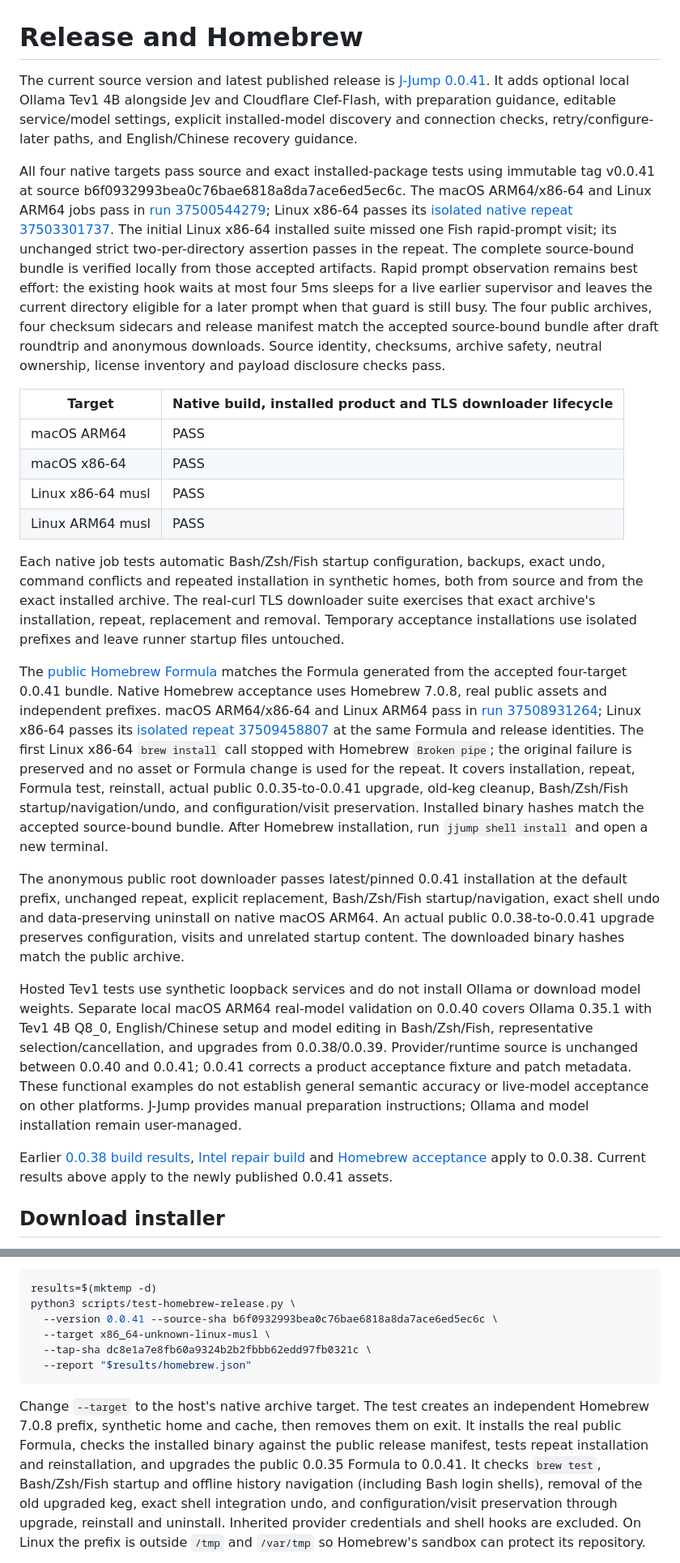
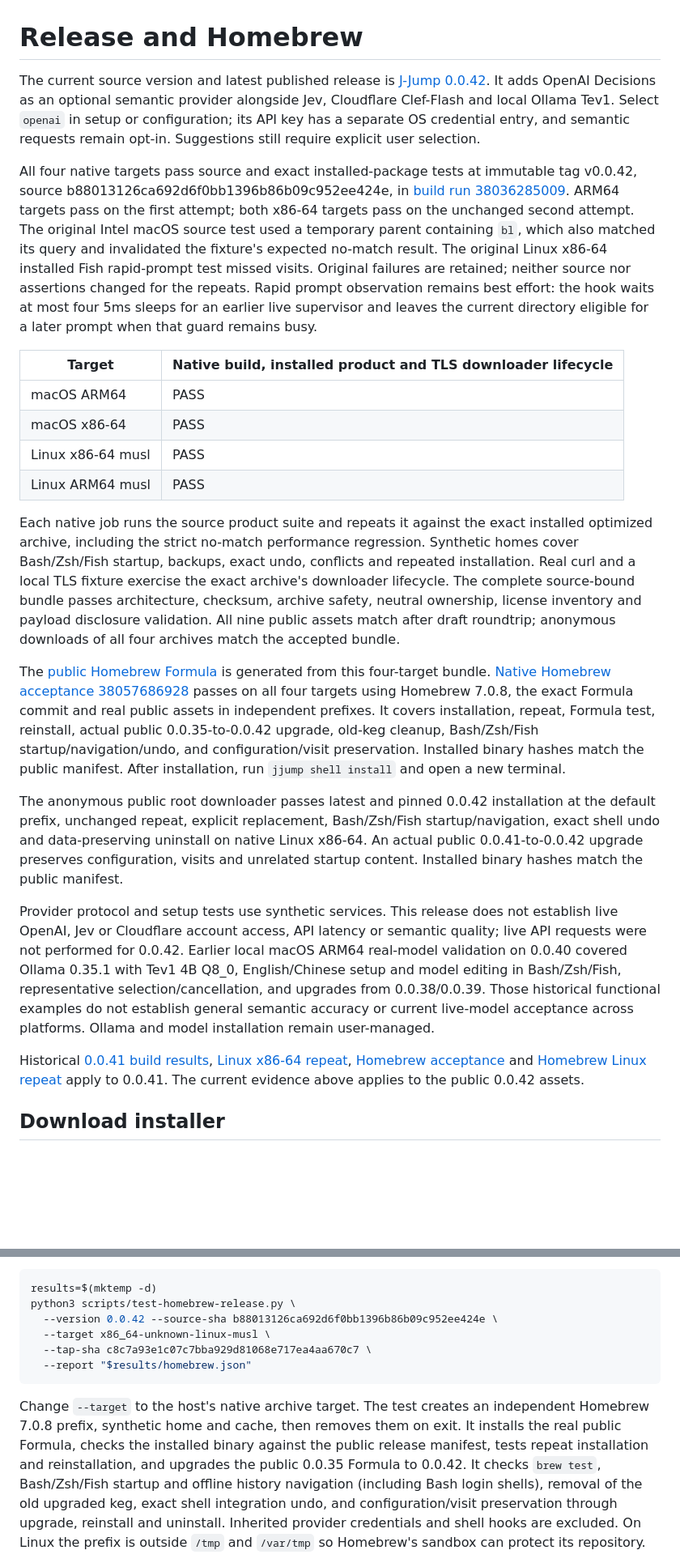
Before and after one commit to mreasonyang/j-jump, a Markdown page: docs/RELEASE.md, 2 parts joined by grey strips. Shown at 81% size. Rendered like a GitHub page; blank space fills up the shorter version.

Commit message:
docs: record v0.0.42 release and public acceptance

````diff
--- a/docs/RELEASE.md
+++ b/docs/RELEASE.md
@@ -1,8 +1,8 @@
 # Release and Homebrew
 
-The current source version and latest published release is [J-Jump 0.0.41](https://github.com/mreasonyang/j-jump/releases/tag/v0.0.41). It adds optional local Ollama Tev1 4B alongside Jev and Cloudflare Clef-Flash, with preparation guidance, editable service/model settings, explicit installed-model discovery and connection checks, retry/configure-later paths, and English/Chinese recovery guidance.
+The current source version and latest published release is [J-Jump 0.0.42](https://github.com/mreasonyang/j-jump/releases/tag/v0.0.42). It adds OpenAI Decisions as an optional semantic provider alongside Jev, Cloudflare Clef-Flash and local Ollama Tev1. Select `openai` in setup or configuration; its API key has a separate OS credential entry, and semantic requests remain opt-in. Suggestions still require explicit user selection.
 
-All four native targets pass source and exact installed-package tests using immutable tag v0.0.41 at source b6f0932993bea0c76bae6818a8da7ace6ed5ec6c. The macOS ARM64/x86-64 and Linux ARM64 jobs pass in [run 37500544279](https://github.com/mreasonyang/j-jump/actions/runs/37500544279); Linux x86-64 passes its [isolated native repeat 37503301737](https://github.com/mreasonyang/j-jump/actions/runs/37503301737). The initial Linux x86-64 installed suite missed one Fish rapid-prompt visit; its unchanged strict two-per-directory assertion passes in the repeat. The complete source-bound bundle is verified locally from those accepted artifacts. Rapid prompt observation remains best effort: the existing hook waits at most four 5ms sleeps for a live earlier supervisor and leaves the current directory eligible for a later prompt when that guard is still busy. The four public archives, four checksum sidecars and release manifest match the accepted source-bound bundle after draft roundtrip and anonymous downloads. Source identity, checksums, archive safety, neutral ownership, license inventory and payload disclosure checks pass.
+All four native targets pass source and exact installed-package tests at immutable tag v0.0.42, source b88013126ca692d6f0bb1396b86b09c952ee424e, in [build run 38036285009](https://github.com/mreasonyang/j-jump/actions/runs/38036285009). ARM64 targets pass on the first attempt; both x86-64 targets pass on the unchanged second attempt. The original Intel macOS source test used a temporary parent containing `bl`, which also matched its query and invalidated the fixture's expected no-match result. The original Linux x86-64 installed Fish rapid-prompt test missed visits. Original failures are retained; neither source nor assertions changed for the repeats. Rapid prompt observation remains best effort: the hook waits at most four 5ms sleeps for an earlier live supervisor and leaves the current directory eligible for a later prompt when that guard remains busy.
 
 | Target | Native build, installed product and TLS downloader lifecycle |
 | --- | --- |
@@ -11,15 +11,15 @@ All four native targets pass source and exact installed-package tests using immu
 | Linux x86-64 musl | PASS |
 | Linux ARM64 musl | PASS |
 
-Each native job tests automatic Bash/Zsh/Fish startup configuration, backups, exact undo, command conflicts and repeated installation in synthetic homes, both from source and from the exact installed archive. The real-curl TLS downloader suite exercises that exact archive's installation, repeat, replacement and removal. Temporary acceptance installations use isolated prefixes and leave runner startup files untouched.
+Each native job runs the source product suite and repeats it against the exact installed optimized archive, including the strict no-match performance regression. Synthetic homes cover Bash/Zsh/Fish startup, backups, exact undo, conflicts and repeated installation. Real curl and a local TLS fixture exercise the exact archive's downloader lifecycle. The complete source-bound bundle passes architecture, checksum, archive safety, neutral ownership, license inventory and payload disclosure validation. All nine public assets match after draft roundtrip; anonymous downloads of all four archives match the accepted bundle.
 
-The [public Homebrew Formula](https://github.com/mreasonyang/homebrew-taps/blob/dc8e1a7e8fb60a9324b2b2fbbb62edd97fb0321c/j-jump.rb) matches the Formula generated from the accepted four-target 0.0.41 bundle. Native Homebrew acceptance uses Homebrew 7.0.8, real public assets and independent prefixes. macOS ARM64/x86-64 and Linux ARM64 pass in [run 37508931264](https://github.com/mreasonyang/j-jump/actions/runs/37508931264); Linux x86-64 passes its [isolated repeat 37509458807](https://github.com/mreasonyang/j-jump/actions/runs/37509458807) at the same Formula and release identities. The first Linux x86-64 `brew install` call stopped with Homebrew `Broken pipe`; the original failure is preserved and no asset or Formula change is used for the repeat. It covers installation, repeat, Formula test, reinstall, actual public 0.0.35-to-0.0.41 upgrade, old-keg cleanup, Bash/Zsh/Fish startup/navigation/undo, and configuration/visit preservation. Installed binary hashes match the accepted source-bound bundle. After Homebrew installation, run `jjump shell install` and open a new terminal.
+The [public Homebrew Formula](https://github.com/mreasonyang/homebrew-taps/blob/c8c7a93e1c07c7bba929d81068e717ea4aa670c7/j-jump.rb) is generated from this four-target bundle. [Native Homebrew acceptance 38057686928](https://github.com/mreasonyang/j-jump/actions/runs/38057686928) passes on all four targets using Homebrew 7.0.8, the exact Formula commit and real public assets in independent prefixes. It covers installation, repeat, Formula test, reinstall, actual public 0.0.35-to-0.0.42 upgrade, old-keg cleanup, Bash/Zsh/Fish startup/navigation/undo, and configuration/visit preservation. Installed binary hashes match the public manifest. After installation, run `jjump shell install` and open a new terminal.
 
-The anonymous public root downloader passes latest/pinned 0.0.41 installation at the default prefix, unchanged repeat, explicit replacement, Bash/Zsh/Fish startup/navigation, exact shell undo and data-preserving uninstall on native macOS ARM64. An actual public 0.0.38-to-0.0.41 upgrade preserves configuration, visits and unrelated startup content. The downloaded binary hashes match the public archive.
+The anonymous public root downloader passes latest and pinned 0.0.42 installation at the default prefix, unchanged repeat, explicit replacement, Bash/Zsh/Fish startup/navigation, exact shell undo and data-preserving uninstall on native Linux x86-64. An actual public 0.0.41-to-0.0.42 upgrade preserves configuration, visits and unrelated startup content. Installed binary hashes match the public manifest.
 
-Hosted Tev1 tests use synthetic loopback services and do not install Ollama or download model weights. Separate local macOS ARM64 real-model validation on 0.0.40 covers Ollama 0.35.1 with Tev1 4B Q8_0, English/Chinese setup and model editing in Bash/Zsh/Fish, representative selection/cancellation, and upgrades from 0.0.38/0.0.39. Provider/runtime source is unchanged between 0.0.40 and 0.0.41; 0.0.41 corrects a product acceptance fixture and patch metadata. These functional examples do not establish general semantic accuracy or live-model acceptance on other platforms. J-Jump provides manual preparation instructions; Ollama and model installation remain user-managed.
+Provider protocol and setup tests use synthetic services. This release does not establish live OpenAI, Jev or Cloudflare account access, API latency or semantic quality; live API requests were not performed for 0.0.42. Earlier local macOS ARM64 real-model validation on 0.0.40 covered Ollama 0.35.1 with Tev1 4B Q8_0, English/Chinese setup and model editing in Bash/Zsh/Fish, representative selection/cancellation, and upgrades from 0.0.38/0.0.39. Those historical functional examples do not establish general semantic accuracy or current live-model acceptance across platforms. Ollama and model installation remain user-managed.
 
-Earlier [0.0.38 build results](https://github.com/mreasonyang/j-jump/actions/runs/37461168018), [Intel repair build](https://github.com/mreasonyang/j-jump/actions/runs/37467122364) and [Homebrew acceptance](https://github.com/mreasonyang/j-jump/actions/runs/37474571928) apply to 0.0.38. Current results above apply to the newly published 0.0.41 assets.
+Historical [0.0.41 build results](https://github.com/mreasonyang/j-jump/actions/runs/37500544279), [Linux x86-64 repeat](https://github.com/mreasonyang/j-jump/actions/runs/37503301737), [Homebrew acceptance](https://github.com/mreasonyang/j-jump/actions/runs/37508931264) and [Homebrew Linux repeat](https://github.com/mreasonyang/j-jump/actions/runs/37509458807) apply to 0.0.41. The current evidence above applies to the public 0.0.42 assets.
 
 ## Download installer
 
@@ -112,16 +112,16 @@ a C compiler and make (for Homebrew's Formula test dependencies):
 ```sh
 results=$(mktemp -d)
 python3 scripts/test-homebrew-release.py \
-  --version 0.0.41 --source-sha b6f0932993bea0c76bae6818a8da7ace6ed5ec6c \
+  --version 0.0.42 --source-sha b88013126ca692d6f0bb1396b86b09c952ee424e \
   --target x86_64-unknown-linux-musl \
-  --tap-sha dc8e1a7e8fb60a9324b2b2fbbb62edd97fb0321c \
+  --tap-sha c8c7a93e1c07c7bba929d81068e717ea4aa670c7 \
   --report "$results/homebrew.json"
 ```
 
 Change `--target` to the host's native archive target. The test creates an independent Homebrew 7.0.8
 prefix, synthetic home and cache, then removes them on exit. It installs the real public Formula,
 checks the installed binary against the public release manifest, tests repeat installation and
-reinstallation, and upgrades the public 0.0.35 Formula to 0.0.41. It checks `brew test`, Bash/Zsh/Fish
+reinstallation, and upgrades the public 0.0.35 Formula to 0.0.42. It checks `brew test`, Bash/Zsh/Fish
 startup and offline history navigation (including Bash login shells), removal of the old upgraded keg,
 exact shell integration undo, and configuration/visit preservation
 through upgrade, reinstall and uninstall. Inherited provider credentials and shell hooks are excluded.
````
Also changed, not shown: other parts of docs/RELEASE.md (+10 -10 lines).
